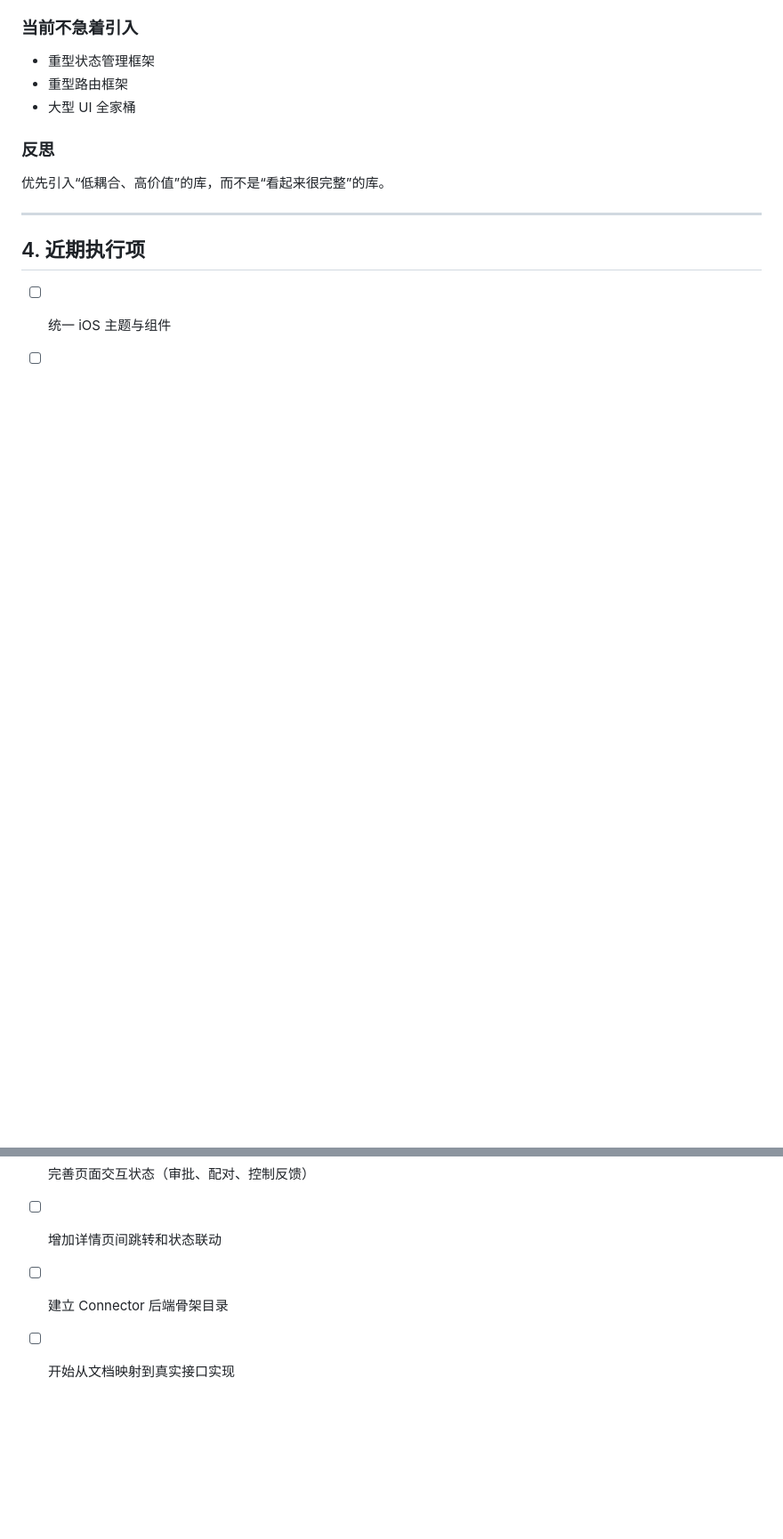
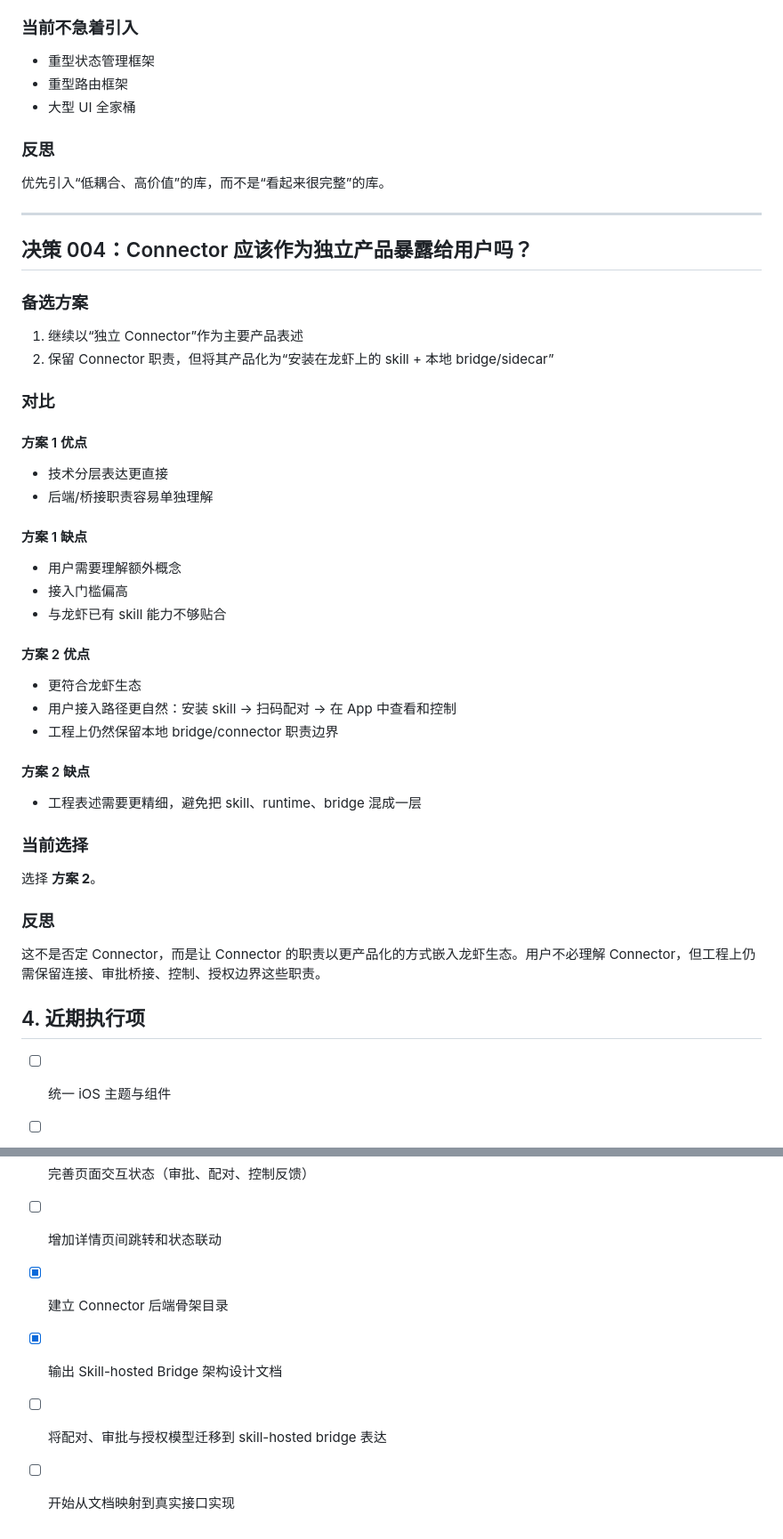
Before and after one commit to Ambrosedd/Clawboard, a Markdown page: docs/实施计划与决策日志.md, 2 parts joined by grey strips. Shown at 89% size. GitHub-like rendering; blank space fills up the shorter version.

Commit message:
docs: define skill-hosted bridge architecture

```diff
--- a/docs/实施计划与决策日志.md
+++ b/docs/实施计划与决策日志.md
@@ -127,9 +127,40 @@
 
 ---
 
+## 决策 004：Connector 应该作为独立产品暴露给用户吗？
+### 备选方案
+1. 继续以“独立 Connector”作为主要产品表述
+2. 保留 Connector 职责，但将其产品化为“安装在龙虾上的 skill + 本地 bridge/sidecar”
+
+### 对比
+#### 方案 1 优点
+- 技术分层表达更直接
+- 后端/桥接职责容易单独理解
+
+#### 方案 1 缺点
+- 用户需要理解额外概念
+- 接入门槛偏高
+- 与龙虾已有 skill 能力不够贴合
+
+#### 方案 2 优点
+- 更符合龙虾生态
+- 用户接入路径更自然：安装 skill → 扫码配对 → 在 App 中查看和控制
+- 工程上仍然保留本地 bridge/connector 职责边界
+
+#### 方案 2 缺点
+- 工程表述需要更精细，避免把 skill、runtime、bridge 混成一层
+
+### 当前选择
+选择 **方案 2**。
+
+### 反思
+这不是否定 Connector，而是让 Connector 的职责以更产品化的方式嵌入龙虾生态。用户不必理解 Connector，但工程上仍需保留连接、审批桥接、控制、授权边界这些职责。
+
 ## 4. 近期执行项
 - [ ] 统一 iOS 主题与组件
 - [ ] 完善页面交互状态（审批、配对、控制反馈）
 - [ ] 增加详情页间跳转和状态联动
-- [ ] 建立 Connector 后端骨架目录
+- [x] 建立 Connector 后端骨架目录
+- [x] 输出 Skill-hosted Bridge 架构设计文档
+- [ ] 将配对、审批与授权模型迁移到 skill-hosted bridge 表达
 - [ ] 开始从文档映射到真实接口实现
```
Also changed, not shown: docs/Skill-Hosted Bridge 架构设计.md (added, +335 -0 lines), docs/设计文档.md (+18 -7 lines).
